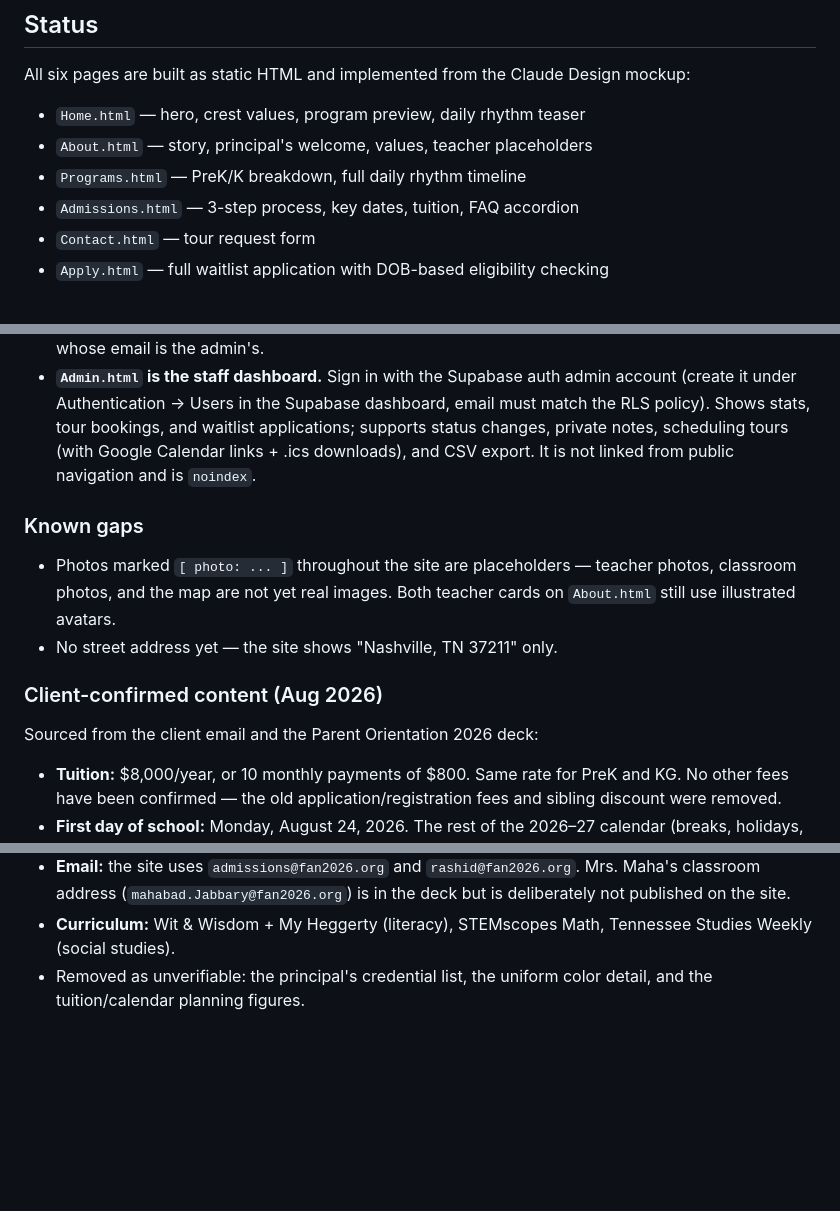
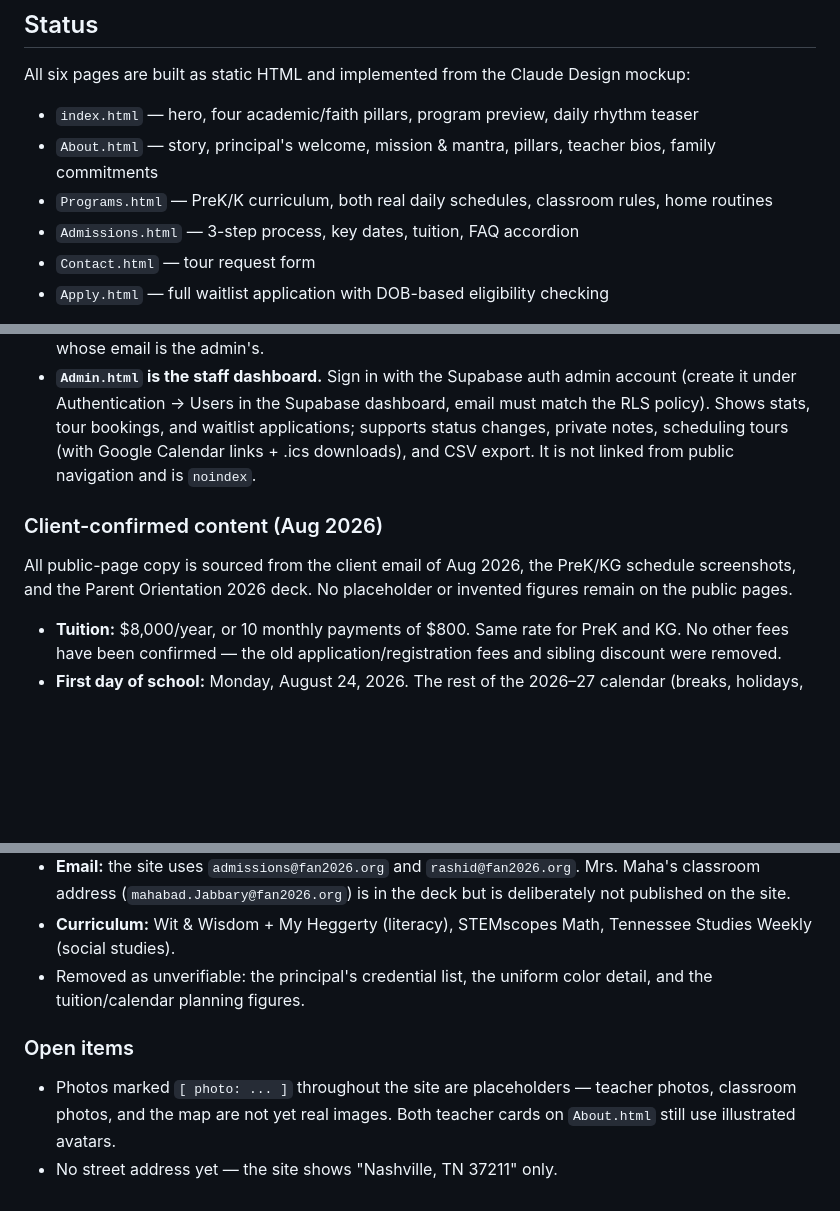
Before and after one commit to BAbdullaev/Fan26, a Markdown page: README.md, 3 parts joined by grey strips. GitHub-like rendering; blank space fills up the shorter version.

Commit message:
Refresh README to match the updated site
Correct the page list (index.html, not Home.html) and describe what each
page now contains after the client-data pass. Move open items to the end.

Co-Authored-By: Claude Opus 5 <noreply@anthropic.com>

```diff
--- a/README.md
+++ b/README.md
@@ -4,9 +4,9 @@ This is the website project for Falah Academy of Nashville.
 
 All six pages are built as static HTML and implemented from the Claude Design mockup:
 
-- `Home.html` — hero, crest values, program preview, daily rhythm teaser
-- `About.html` — story, principal's welcome, values, teacher placeholders
-- `Programs.html` — PreK/K breakdown, full daily rhythm timeline
+- `index.html` — hero, four academic/faith pillars, program preview, daily rhythm teaser
+- `About.html` — story, principal's welcome, mission & mantra, pillars, teacher bios, family commitments
+- `Programs.html` — PreK/K curriculum, both real daily schedules, classroom rules, home routines
 - `Admissions.html` — 3-step process, key dates, tuition, FAQ accordion
 - `Contact.html` — tour request form
 - `Apply.html` — full waitlist application with DOB-based eligibility checking
@@ -18,13 +18,9 @@ Shared nav/footer and hover states are implemented in plain CSS across all pages
 - **Contact and Apply forms submit to Supabase.** Tour requests go to `falah_tour_requests` and waitlist applications to `falah_applications` (project `zovywyaobwusmxzlamea`, currently shared with premed-tracker because the org's free tier caps at 2 projects — tables are `falah_`-prefixed for easy extraction later). RLS: the public anon key can only INSERT; reads/updates require a signed-in user whose email is the admin's.
 - **`Admin.html` is the staff dashboard.** Sign in with the Supabase auth admin account (create it under Authentication → Users in the Supabase dashboard, email must match the RLS policy). Shows stats, tour bookings, and waitlist applications; supports status changes, private notes, scheduling tours (with Google Calendar links + .ics downloads), and CSV export. It is not linked from public navigation and is `noindex`.
 
-### Known gaps
-- Photos marked `[ photo: ... ]` throughout the site are placeholders — teacher photos, classroom photos, and the map are not yet real images. Both teacher cards on `About.html` still use illustrated avatars.
-- No street address yet — the site shows "Nashville, TN 37211" only.
-
 ### Client-confirmed content (Aug 2026)
 
-Sourced from the client email and the Parent Orientation 2026 deck:
+All public-page copy is sourced from the client email of Aug 2026, the PreK/KG schedule screenshots, and the Parent Orientation 2026 deck. No placeholder or invented figures remain on the public pages.
 
 - **Tuition:** $8,000/year, or 10 monthly payments of $800. Same rate for PreK and KG. No other fees have been confirmed — the old application/registration fees and sibling discount were removed.
 - **First day of school:** Monday, August 24, 2026. The rest of the 2026–27 calendar (breaks, holidays, open house) is still being finalized and was removed from `Admissions.html` rather than guessed.
@@ -33,3 +29,7 @@ Sourced from the client email and the Parent Orientation 2026 deck:
 - **Email:** the site uses `admissions@fan2026.org` and `rashid@fan2026.org`. Mrs. Maha's classroom address (`mahabad.Jabbary@fan2026.org`) is in the deck but is deliberately not published on the site.
 - **Curriculum:** Wit & Wisdom + My Heggerty (literacy), STEMscopes Math, Tennessee Studies Weekly (social studies).
 - Removed as unverifiable: the principal's credential list, the uniform color detail, and the tuition/calendar planning figures.
+
+### Open items
+- Photos marked `[ photo: ... ]` throughout the site are placeholders — teacher photos, classroom photos, and the map are not yet real images. Both teacher cards on `About.html` still use illustrated avatars.
+- No street address yet — the site shows "Nashville, TN 37211" only.
```
